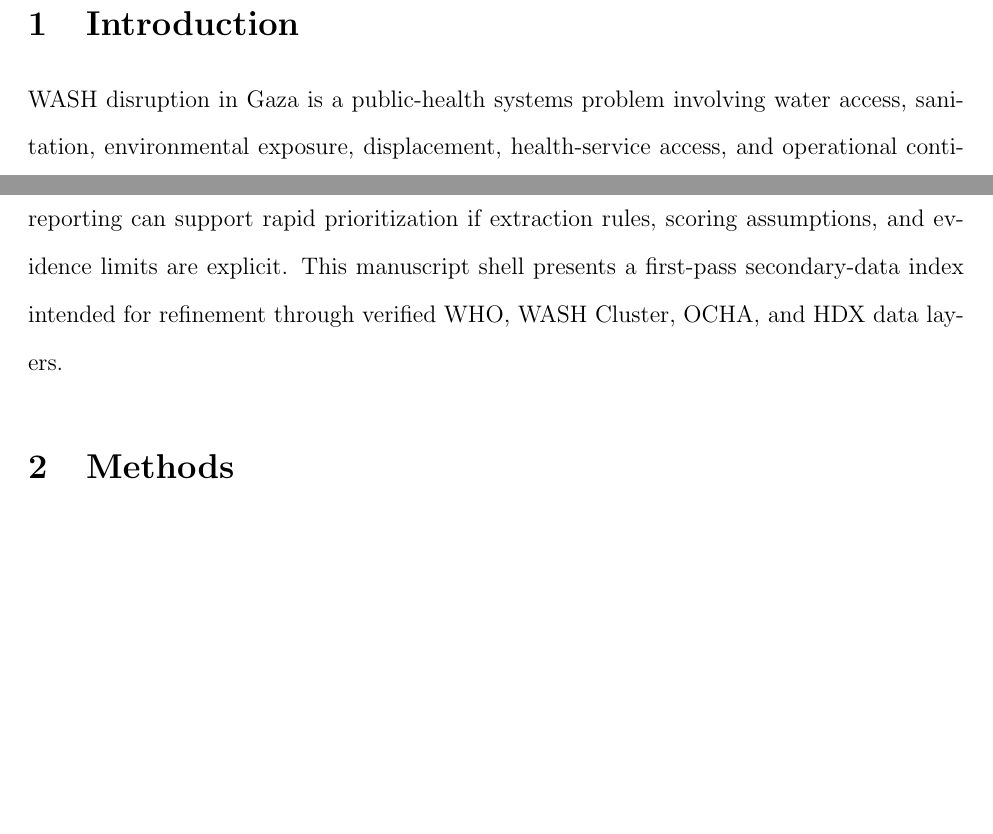
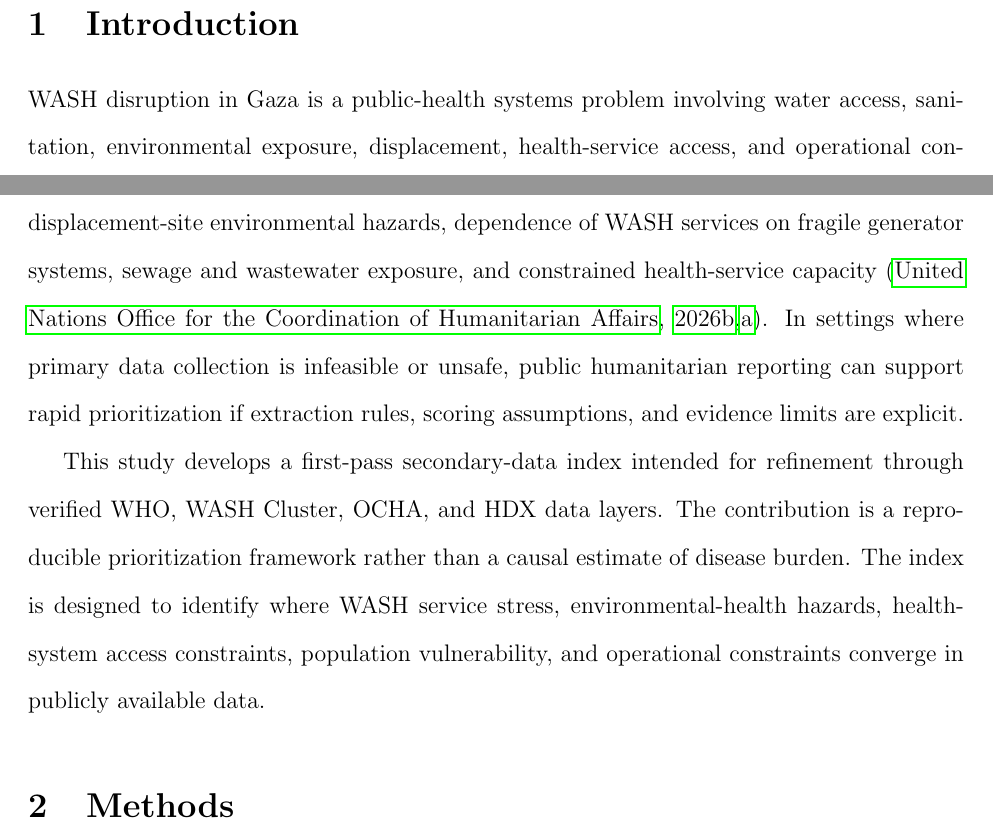
Before and after one commit to pskeffington/Gaza-WASH, a LaTeX paper (manuscript/gaza_wash_health_index.tex, which reads manuscript/sections/introduction.tex): two parts of pages 1 and 2 of 8 before the commit and two parts of pages 1 and 2 of 9 after it, joined at a grey line, cut so that both start at the same text, the shorter picture padded with empty space. Compiled offline with pdfLaTeX.

Commit message:
Add citations and contribution frame to introduction

```diff
--- a/manuscript/sections/introduction.tex
+++ b/manuscript/sections/introduction.tex
@@ -3,7 +3,9 @@
 % ************************************************************
 \section{Introduction}
 
-WASH disruption in Gaza is a public-health systems problem involving water access, sanitation, environmental exposure, displacement, health-service access, and operational continuity. In settings where primary data collection is infeasible or unsafe, public humanitarian reporting can support rapid prioritization if extraction rules, scoring assumptions, and evidence limits are explicit. This manuscript shell presents a first-pass secondary-data index intended for refinement through verified WHO, WASH Cluster, OCHA, and HDX data layers.
+WASH disruption in Gaza is a public-health systems problem involving water access, sanitation, environmental exposure, displacement, health-service access, and operational continuity. Public humanitarian reporting in April and May 2026 documented concurrent displacement-site environmental hazards, dependence of WASH services on fragile generator systems, sewage and wastewater exposure, and constrained health-service capacity \citep{ocha_2026_apr17,ocha_2026_may15}. In settings where primary data collection is infeasible or unsafe, public humanitarian reporting can support rapid prioritization if extraction rules, scoring assumptions, and evidence limits are explicit.
+
+This study develops a first-pass secondary-data index intended for refinement through verified WHO, WASH Cluster, OCHA, and HDX data layers. The contribution is a reproducible prioritization framework rather than a causal estimate of disease burden. The index is designed to identify where WASH service stress, environmental-health hazards, health-system access constraints, population vulnerability, and operational constraints converge in publicly available data.
 % ************************************************************
 % END INTRODUCTION
 % ************************************************************
```
